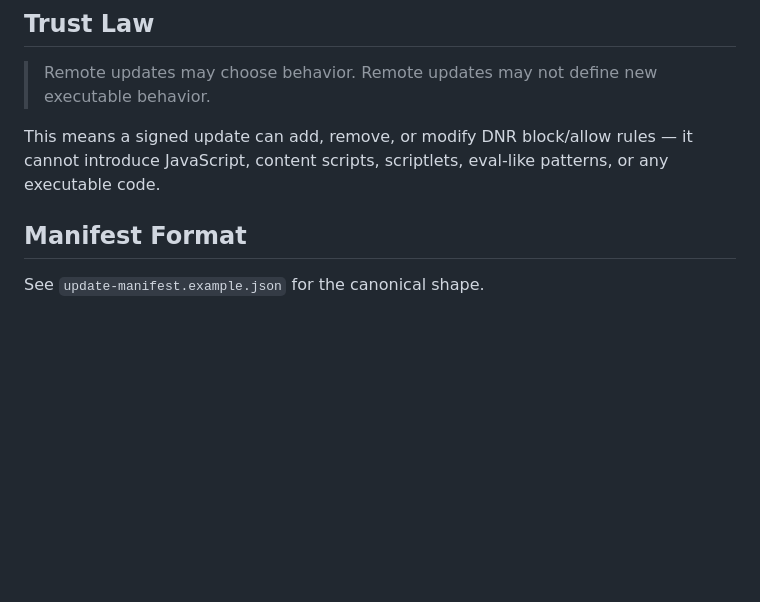
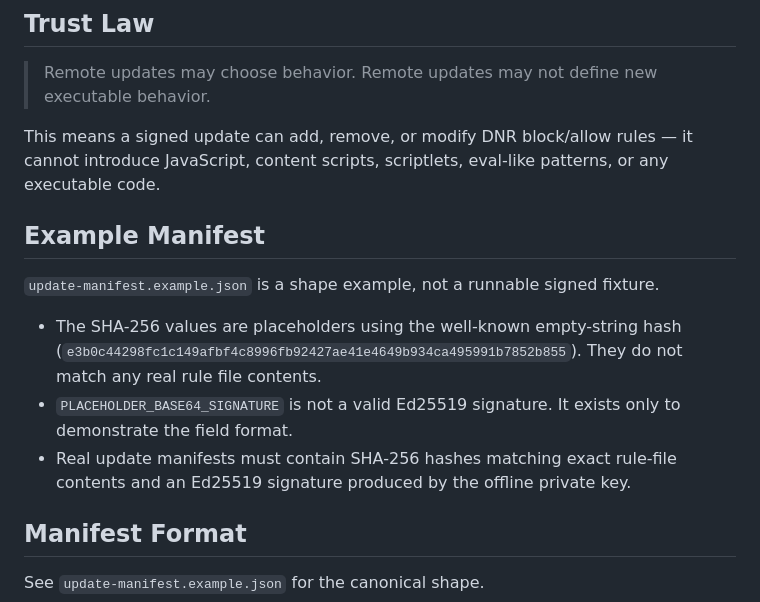
Before and after one commit to unknown19951111-max/cleanblock, a Markdown page: updates/README.md, the part around the change. Drawn GitHub-style; blank space fills up the shorter version.

Commit message:
Document update manifest placeholders
Co-Authored-By: Claude Opus 4.6 <noreply@anthropic.com>

```diff
--- a/updates/README.md
+++ b/updates/README.md
@@ -7,6 +7,14 @@ This directory contains the update manifest format and examples for CleanBlock's
 > Remote updates may choose behavior. Remote updates may not define new executable behavior.
 
 This means a signed update can add, remove, or modify DNR block/allow rules — it cannot introduce JavaScript, content scripts, scriptlets, eval-like patterns, or any executable code.
+
+## Example Manifest
+
+`update-manifest.example.json` is a shape example, not a runnable signed fixture.
+
+- The SHA-256 values are placeholders using the well-known empty-string hash (`e3b0c44298fc1c149afbf4c8996fb92427ae41e4649b934ca495991b7852b855`). They do not match any real rule file contents.
+- `PLACEHOLDER_BASE64_SIGNATURE` is not a valid Ed25519 signature. It exists only to demonstrate the field format.
+- Real update manifests must contain SHA-256 hashes matching exact rule-file contents and an Ed25519 signature produced by the offline private key.
 
 ## Manifest Format
 
```
